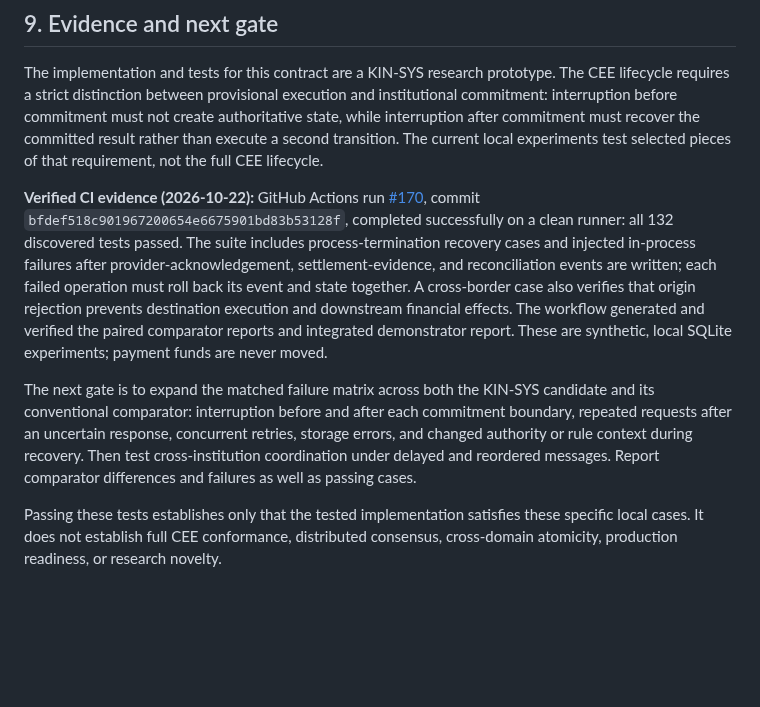
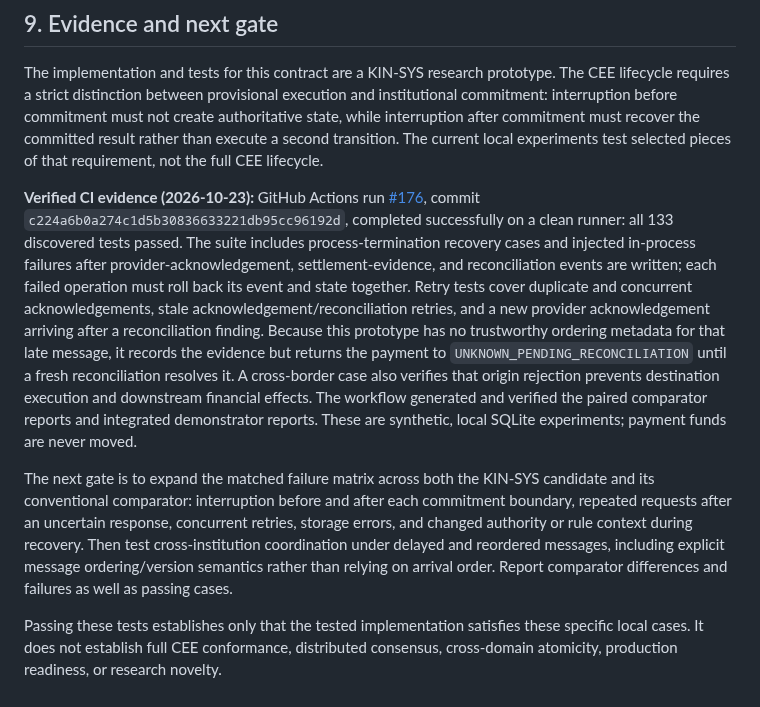
Before and after one commit to joe933212-pixel/KIN-SYS-PROTOCOL, a Markdown page: docs/TRANSITION_CONTRACT.md, the part around the change. Drawn GitHub-style; blank space fills up the shorter version.

Commit message:
Document late acknowledgement reconciliation rule and CI evidence

```diff
--- a/docs/TRANSITION_CONTRACT.md
+++ b/docs/TRANSITION_CONTRACT.md
@@ -109,8 +109,8 @@ These are separate research and implementation questions. They must not be repre
 
 The implementation and tests for this contract are a KIN-SYS research prototype. The CEE lifecycle requires a strict distinction between provisional execution and institutional commitment: interruption before commitment must not create authoritative state, while interruption after commitment must recover the committed result rather than execute a second transition. The current local experiments test selected pieces of that requirement, not the full CEE lifecycle.
 
-**Verified CI evidence (2026-10-22):** GitHub Actions run [#170](https://github.com/joe933212-pixel/KIN-SYS-PROTOCOL/actions/runs/39789900580), commit `bfdef518c901967200654e6675901bd83b53128f`, completed successfully on a clean runner: all 132 discovered tests passed. The suite includes process-termination recovery cases and injected in-process failures after provider-acknowledgement, settlement-evidence, and reconciliation events are written; each failed operation must roll back its event and state together. A cross-border case also verifies that origin rejection prevents destination execution and downstream financial effects. The workflow generated and verified the paired comparator reports and integrated demonstrator report. These are synthetic, local SQLite experiments; payment funds are never moved.
+**Verified CI evidence (2026-10-23):** GitHub Actions run [#176](https://github.com/joe933212-pixel/KIN-SYS-PROTOCOL/actions/runs/39912864060), commit `c224a6b0a274c1d5b30836633221db95cc96192d`, completed successfully on a clean runner: all 133 discovered tests passed. The suite includes process-termination recovery cases and injected in-process failures after provider-acknowledgement, settlement-evidence, and reconciliation events are written; each failed operation must roll back its event and state together. Retry tests cover duplicate and concurrent acknowledgements, stale acknowledgement/reconciliation retries, and a new provider acknowledgement arriving after a reconciliation finding. Because this prototype has no trustworthy ordering metadata for that late message, it records the evidence but returns the payment to `UNKNOWN_PENDING_RECONCILIATION` until a fresh reconciliation resolves it. A cross-border case also verifies that origin rejection prevents destination execution and downstream financial effects. The workflow generated and verified the paired comparator reports and integrated demonstrator reports. These are synthetic, local SQLite experiments; payment funds are never moved.
 
-The next gate is to expand the matched failure matrix across both the KIN-SYS candidate and its conventional comparator: interruption before and after each commitment boundary, repeated requests after an uncertain response, concurrent retries, storage errors, and changed authority or rule context during recovery. Then test cross-institution coordination under delayed and reordered messages. Report comparator differences and failures as well as passing cases.
+The next gate is to expand the matched failure matrix across both the KIN-SYS candidate and its conventional comparator: interruption before and after each commitment boundary, repeated requests after an uncertain response, concurrent retries, storage errors, and changed authority or rule context during recovery. Then test cross-institution coordination under delayed and reordered messages, including explicit message ordering/version semantics rather than relying on arrival order. Report comparator differences and failures as well as passing cases.
 
 Passing these tests establishes only that the tested implementation satisfies these specific local cases. It does not establish full CEE conformance, distributed consensus, cross-domain atomicity, production readiness, or research novelty.
```
